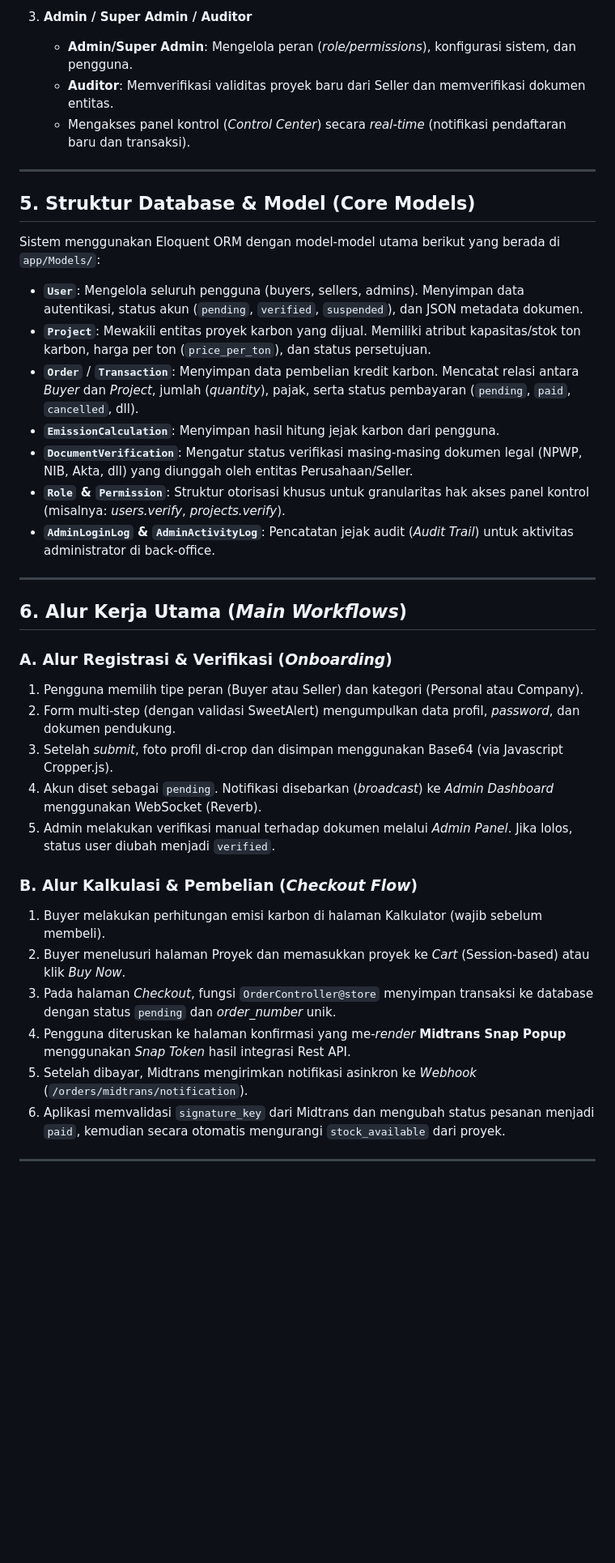
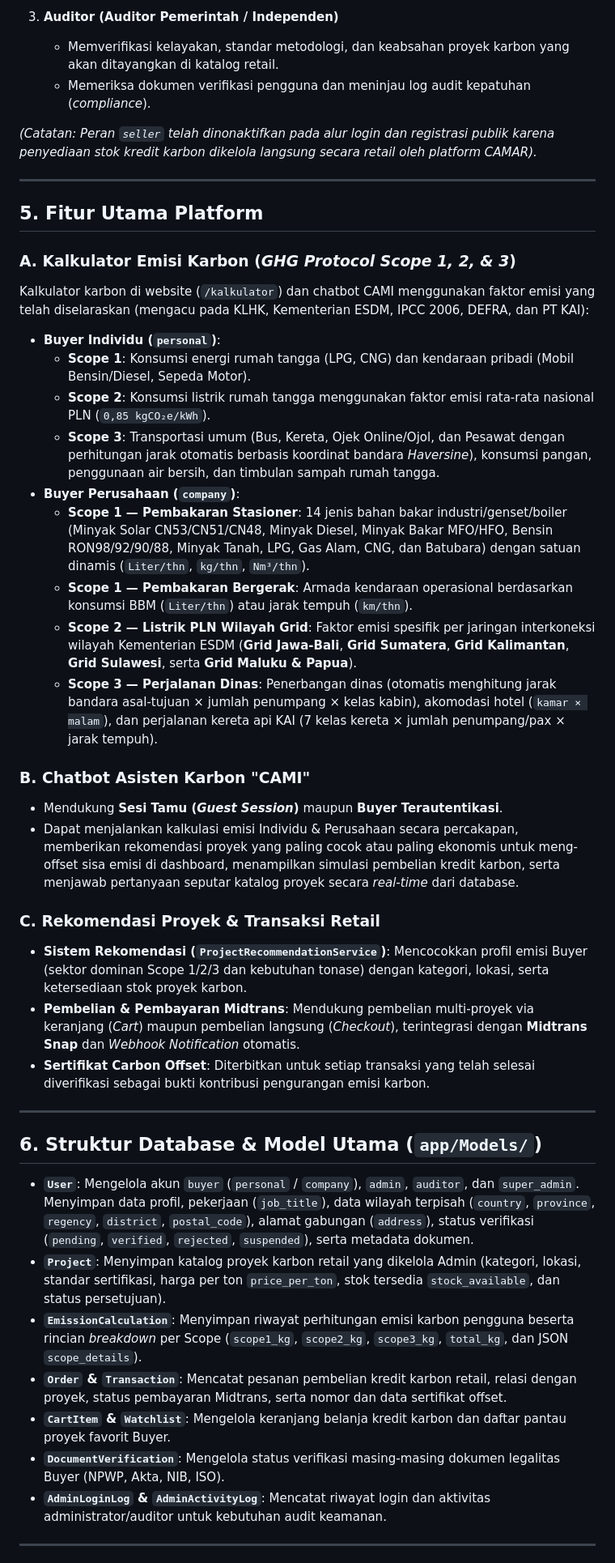
Before and after one commit to Harnzt/Camar_Web, a Markdown page: README.md, the part around one of its changes. Shown at 81% size. GitHub-like rendering; blank space fills up the shorter version.

Commit message:
update project README with retail model and Rasa chatbot details

```diff
--- a/README.md
+++ b/README.md
@@ -75,41 +86,45 @@ Platform ini menerapkan sistem *Multi-Role* yang diatur melalui middleware khusu
 
-3. **Admin / Super Admin / Auditor**
-   - **Admin/Super Admin**: Mengelola peran (*role/permissions*), konfigurasi sistem, dan pengguna.
-   - **Auditor**: Memverifikasi validitas proyek baru dari Seller dan memverifikasi dokumen entitas.
-   - Mengakses panel kontrol (*Control Center*) secara *real-time* (notifikasi pendaftaran baru dan transaksi).
+3. **Auditor (Auditor Pemerintah / Independen)**
+   - Memverifikasi kelayakan, standar metodologi, dan keabsahan proyek karbon yang akan ditayangkan di katalog retail.
+   - Memeriksa dokumen verifikasi pengguna dan meninjau log audit kepatuhan (*compliance*).
+
+*(Catatan: Peran `seller` telah dinonaktifkan pada alur login dan registrasi publik karena penyediaan stok kredit karbon dikelola langsung secara retail oleh platform CAMAR).*
 
 ---
 
-## 5. Struktur Database & Model (Core Models)
+## 5. Fitur Utama Platform
 
-Sistem menggunakan Eloquent ORM dengan model-model utama berikut yang berada di `app/Models/`:
+### A. Kalkulator Emisi Karbon (*GHG Protocol Scope 1, 2, & 3*)
+Kalkulator karbon di website (`/kalkulator`) dan chatbot CAMI menggunakan faktor emisi yang telah diselaraskan (mengacu pada KLHK, Kementerian ESDM, IPCC 2006, DEFRA, dan PT KAI):
+- **Buyer Individu (`personal`)**:
+  - **Scope 1**: Konsumsi energi rumah tangga (LPG, CNG) dan kendaraan pribadi (Mobil Bensin/Diesel, Sepeda Motor).
+  - **Scope 2**: Konsumsi listrik rumah tangga menggunakan faktor emisi rata-rata nasional PLN (`0,85 kgCO₂e/kWh`).
+  - **Scope 3**: Transportasi umum (Bus, Kereta, Ojek Online/Ojol, dan Pesawat dengan perhitungan jarak otomatis berbasis koordinat bandara *Haversine*), konsumsi pangan, penggunaan air bersih, dan timbulan sampah rumah tangga.
+- **Buyer Perusahaan (`company`)**:
+  - **Scope 1 — Pembakaran Stasioner**: 14 jenis bahan bakar industri/genset/boiler (Minyak Solar CN53/CN51/CN48, Minyak Diesel, Minyak Bakar MFO/HFO, Bensin RON98/92/90/88, Minyak Tanah, LPG, Gas Alam, CNG, dan Batubara) dengan satuan dinamis (`Liter/thn`, `kg/thn`, `Nm³/thn`).
+  - **Scope 1 — Pembakaran Bergerak**: Armada kendaraan operasional berdasarkan konsumsi BBM (`Liter/thn`) atau jarak tempuh (`km/thn`).
+  - **Scope 2 — Listrik PLN Wilayah Grid**: Faktor emisi spesifik per jaringan interkoneksi wilayah Kementerian ESDM (**Grid Jawa-Bali**, **Grid Sumatera**, **Grid Kalimantan**, **Grid Sulawesi**, serta **Grid Maluku & Papua**).
+  - **Scope 3 — Perjalanan Dinas**: Penerbangan dinas (otomatis menghitung jarak bandara asal-tujuan × jumlah penumpang × kelas kabin), akomodasi hotel (`kamar × malam`), dan perjalanan kereta api KAI (7 kelas kereta × jumlah penumpang/pax × jarak tempuh).
 
-- **`User`**: Mengelola seluruh pengguna (buyers, sellers, admins). Menyimpan data autentikasi, status akun (`pending`, `verified`, `suspended`), dan JSON metadata dokumen.
-- **`Project`**: Mewakili entitas proyek karbon yang dijual. Memiliki atribut kapasitas/stok ton karbon, harga per ton (`price_per_ton`), dan status persetujuan.
-- **`Order`** / **`Transaction`**: Menyimpan data pembelian kredit karbon. Mencatat relasi antara *Buyer* dan *Project*, jumlah (*quantity*), pajak, serta status pembayaran (`pending`, `paid`, `cancelled`, dll).
-- **`EmissionCalculation`**: Menyimpan hasil hitung jejak karbon dari pengguna.
-- **`DocumentVerification`**: Mengatur status verifikasi masing-masing dokumen legal (NPWP, NIB, Akta, dll) yang diunggah oleh entitas Perusahaan/Seller.
-- **`Role` & `Permission`**: Struktur otorisasi khusus untuk granularitas hak akses panel kontrol (misalnya: *users.verify*, *projects.verify*).
-- **`AdminLoginLog` & `AdminActivityLog`**: Pencatatan jejak audit (*Audit Trail*) untuk aktivitas administrator di back-office.
+### B. Chatbot Asisten Karbon "CAMI"
+- Mendukung **Sesi Tamu (*Guest Session*)** maupun **Buyer Terautentikasi**.
+- Dapat menjalankan kalkulasi emisi Individu & Perusahaan secara percakapan, memberikan rekomendasi proyek yang paling cocok atau paling ekonomis untuk meng-offset sisa emisi di dashboard, menampilkan simulasi pembelian kredit karbon, serta menjawab pertanyaan seputar katalog proyek secara *real-time* dari database.
+
+### C. Rekomendasi Proyek & Transaksi Retail
+- **Sistem Rekomendasi (`ProjectRecommendationService`)**: Mencocokkan profil emisi Buyer (sektor dominan Scope 1/2/3 dan kebutuhan tonase) dengan kategori, lokasi, serta ketersediaan stok proyek karbon.
+- **Pembelian & Pembayaran Midtrans**: Mendukung pembelian multi-proyek via keranjang (*Cart*) maupun pembelian langsung (*Checkout*), terintegrasi dengan **Midtrans Snap** dan *Webhook Notification* otomatis.
+- **Sertifikat Carbon Offset**: Diterbitkan untuk setiap transaksi yang telah selesai diverifikasi sebagai bukti kontribusi pengurangan emisi karbon.
 
 ---
 
-## 6. Alur Kerja Utama (*Main Workflows*)
-
-### A. Alur Registrasi & Verifikasi (*Onboarding*)
-1. Pengguna memilih tipe peran (Buyer atau Seller) dan kategori (Personal atau Company).
-2. Form multi-step (dengan validasi SweetAlert) mengumpulkan data profil, *password*, dan dokumen pendukung.
-3. Setelah *submit*, foto profil di-crop dan disimpan menggunakan Base64 (via Javascript Cropper.js).
-4. Akun diset sebagai `pending`. Notifikasi disebarkan (*broadcast*) ke *Admin Dashboard* menggunakan WebSocket (Reverb).
-5. Admin melakukan verifikasi manual terhadap dokumen melalui *Admin Panel*. Jika lolos, status user diubah menjadi `verified`.
-
-### B. Alur Kalkulasi & Pembelian (*Checkout Flow*)
-1. Buyer melakukan perhitungan emisi karbon di halaman Kalkulator (wajib sebelum membeli).
-2. Buyer menelusuri halaman Proyek dan memasukkan proyek ke *Cart* (Session-based) atau klik *Buy Now*.
-3. Pada halaman *Checkout*, fungsi `OrderController@store` menyimpan transaksi ke database dengan status `pending` dan *order_number* unik.
-4. Pengguna diteruskan ke halaman konfirmasi yang me-*render* **Midtrans Snap Popup** menggunakan *Snap Token* hasil integrasi Rest API.
-5. Setelah dibayar, Midtrans mengirimkan notifikasi asinkron ke *Webhook* (`/orders/midtrans/notification`).
-6. Aplikasi memvalidasi `signature_key` dari Midtrans dan mengubah status pesanan menjadi `paid`, kemudian secara otomatis mengurangi `stock_available` dari proyek.
+## 6. Struktur Database & Model Utama (`app/Models/`)
+- **`User`**: Mengelola akun `buyer` (`personal` / `company`), `admin`, `auditor`, dan `super_admin`. Menyimpan data profil, pekerjaan (`job_title`), data wilayah terpisah (`country`, `province`, `regency`, `district`, `postal_code`), alamat gabungan (`address`), status verifikasi (`pending`, `verified`, `rejected`, `suspended`), serta metadata dokumen.
+- **`Project`**: Menyimpan katalog proyek karbon retail yang dikelola Admin (kategori, lokasi, standar sertifikasi, harga per ton `price_per_ton`, stok tersedia `stock_available`, dan status persetujuan).
+- **`EmissionCalculation`**: Menyimpan riwayat perhitungan emisi karbon pengguna beserta rincian *breakdown* per Scope (`scope1_kg`, `scope2_kg`, `scope3_kg`, `total_kg`, dan JSON `scope_details`).
+- **`Order` & `Transaction`**: Mencatat pesanan pembelian kredit karbon retail, relasi dengan proyek, status pembayaran Midtrans, serta nomor dan data sertifikat offset.
+- **`CartItem` & `Watchlist`**: Mengelola keranjang belanja kredit karbon dan daftar pantau proyek favorit Buyer.
+- **`DocumentVerification`**: Mengelola status verifikasi masing-masing dokumen legalitas Buyer (NPWP, Akta, NIB, ISO).
+- **`AdminLoginLog` & `AdminActivityLog`**: Mencatat riwayat login dan aktivitas administrator/auditor untuk kebutuhan audit keamanan.
 
 ---
 
```
Also changed, not shown: other parts of README.md (+45 -45 lines).
